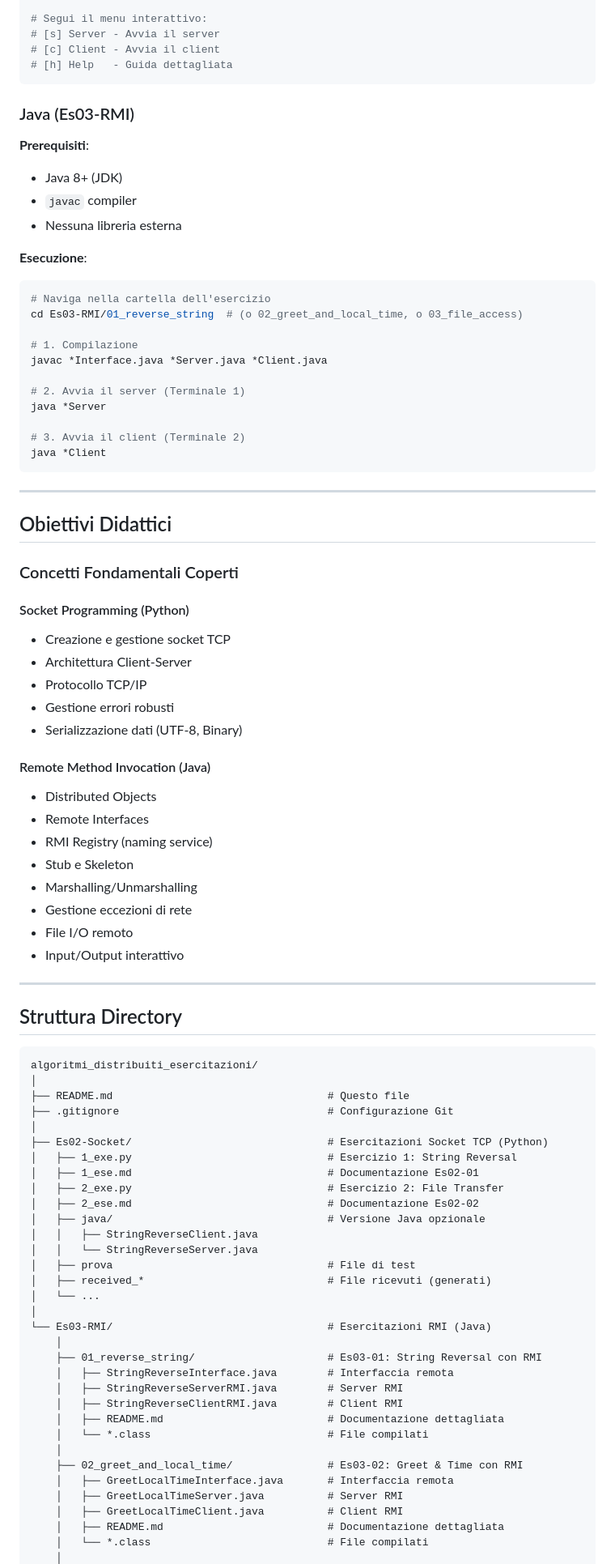
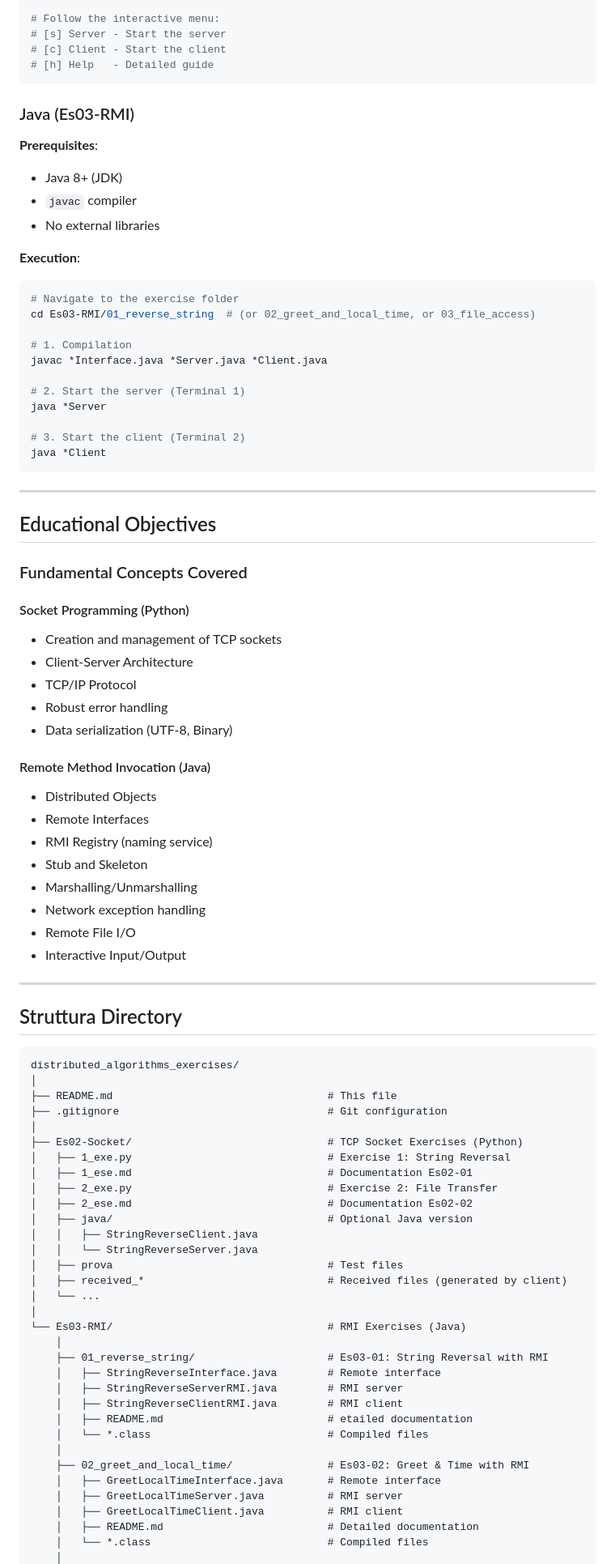
Before and after one commit to lucadileo9/dev-experiments, a Markdown page: distributed_algorithms_exercises/README.md, the part around one of its changes. Shown at 81% size. GitHub-like rendering.

Commit message:
update distributed algorithms README

````diff
--- a/distributed_algorithms_exercises/README.md
+++ b/distributed_algorithms_exercises/README.md
@@ -145,90 +168,89 @@ python 2_exe.py  # Esercizio 2
 
-# Segui il menu interattivo:
-# [s] Server - Avvia il server
-# [c] Client - Avvia il client
-# [h] Help   - Guida dettagliata
+# Follow the interactive menu:
+# [s] Server - Start the server
+# [c] Client - Start the client
+# [h] Help   - Detailed guide
 ```
 
 ### Java (Es03-RMI)
 
-**Prerequisiti**:
+**Prerequisites**:
 - Java 8+ (JDK)
 - `javac` compiler
-- Nessuna libreria esterna
+- No external libraries
 
-**Esecuzione**:
+**Execution**:
 ```bash
-# Naviga nella cartella dell'esercizio
-cd Es03-RMI/01_reverse_string  # (o 02_greet_and_local_time, o 03_file_access)
+# Navigate to the exercise folder
+cd Es03-RMI/01_reverse_string  # (or 02_greet_and_local_time, or 03_file_access)
 
-# 1. Compilazione
+# 1. Compilation
 javac *Interface.java *Server.java *Client.java
 
-# 2. Avvia il server (Terminale 1)
+# 2. Start the server (Terminal 1)
 java *Server
 
-# 3. Avvia il client (Terminale 2)
+# 3. Start the client (Terminal 2)
 java *Client
 ```
 
 ---
 
-## Obiettivi Didattici
+## Educational Objectives
 
-### Concetti Fondamentali Coperti
+### Fundamental Concepts Covered
 
 #### Socket Programming (Python)
-- Creazione e gestione socket TCP
-- Architettura Client-Server
-- Protocollo TCP/IP
-- Gestione errori robusti
-- Serializzazione dati (UTF-8, Binary)
+- Creation and management of TCP sockets
+- Client-Server Architecture
+- TCP/IP Protocol
+- Robust error handling
+- Data serialization (UTF-8, Binary)
 
 #### Remote Method Invocation (Java)
 - Distributed Objects
 - Remote Interfaces
 - RMI Registry (naming service)
-- Stub e Skeleton
+- Stub and Skeleton
 - Marshalling/Unmarshalling
-- Gestione eccezioni di rete
-- File I/O remoto
-- Input/Output interattivo
-
+- Network exception handling
+- Remote File I/O
+- Interactive Input/Output
 ---
 
 ## Struttura Directory
 
 ```
-algoritmi_distribuiti_esercitazioni/
+distributed_algorithms_exercises/
 │
-├── README.md                                  # Questo file
-├── .gitignore                                 # Configurazione Git
+├── README.md                                  # This file
+├── .gitignore                                 # Git configuration
 │
-├── Es02-Socket/                               # Esercitazioni Socket TCP (Python)
-│   ├── 1_exe.py                               # Esercizio 1: String Reversal
-│   ├── 1_ese.md                               # Documentazione Es02-01
-│   ├── 2_exe.py                               # Esercizio 2: File Transfer
-│   ├── 2_ese.md                               # Documentazione Es02-02
-│   ├── java/                                  # Versione Java opzionale
+├── Es02-Socket/                               # TCP Socket Exercises (Python)
+│   ├── 1_exe.py                               # Exercise 1: String Reversal
+│   ├── 1_ese.md                               # Documentation Es02-01
+│   ├── 2_exe.py                               # Exercise 2: File Transfer
+│   ├── 2_ese.md                               # Documentation Es02-02
+│   ├── java/                                  # Optional Java version
 │   │   ├── StringReverseClient.java
 │   │   └── StringReverseServer.java
-│   ├── prova                                  # File di test
-│   ├── received_*                             # File ricevuti (generati)
+│   ├── prova                                  # Test files
+│   ├── received_*                             # Received files (generated by client)
 │   └── ...
 │
-└── Es03-RMI/                                  # Esercitazioni RMI (Java)
+└── Es03-RMI/                                  # RMI Exercises (Java)
     │
-    ├── 01_reverse_string/                     # Es03-01: String Reversal con RMI
-    │   ├── StringReverseInterface.java        # Interfaccia remota
-    │   ├── StringReverseServerRMI.java        # Server RMI
-    │   ├── StringReverseClientRMI.java        # Client RMI
-    │   ├── README.md                          # Documentazione dettagliata
-    │   └── *.class                            # File compilati
+    ├── 01_reverse_string/                     # Es03-01: String Reversal with RMI
+    │   ├── StringReverseInterface.java        # Remote interface
+    │   ├── StringReverseServerRMI.java        # RMI server
+    │   ├── StringReverseClientRMI.java        # RMI client
+    │   ├── README.md                          # etailed documentation
+    │   └── *.class                            # Compiled files
     │
-    ├── 02_greet_and_local_time/               # Es03-02: Greet & Time con RMI
-    │   ├── GreetLocalTimeInterface.java       # Interfaccia remota
-    │   ├── GreetLocalTimeServer.java          # Server RMI
-    │   ├── GreetLocalTimeClient.java          # Client RMI
-    │   ├── README.md                          # Documentazione dettagliata
-    │   └── *.class                            # File compilati
+    ├── 02_greet_and_local_time/               # Es03-02: Greet & Time with RMI
+    │   ├── GreetLocalTimeInterface.java       # Remote interface
+    │   ├── GreetLocalTimeServer.java          # RMI server
+    │   ├── GreetLocalTimeClient.java          # RMI client
+    │   ├── README.md                          # Detailed documentation
+    │   └── *.class                            # Compiled files
     │
````
Also changed, not shown: other parts of distributed_algorithms_exercises/README.md (+117 -96 lines).
